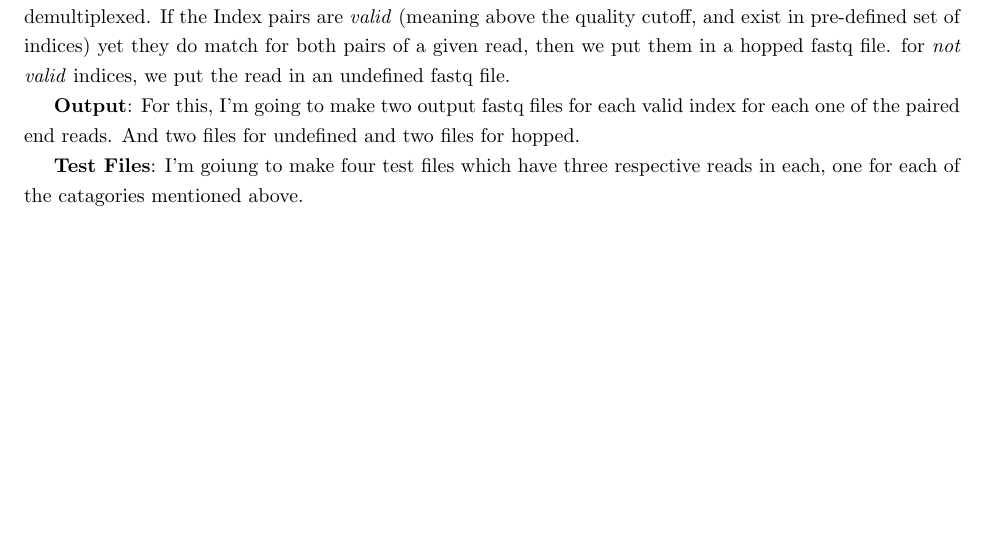
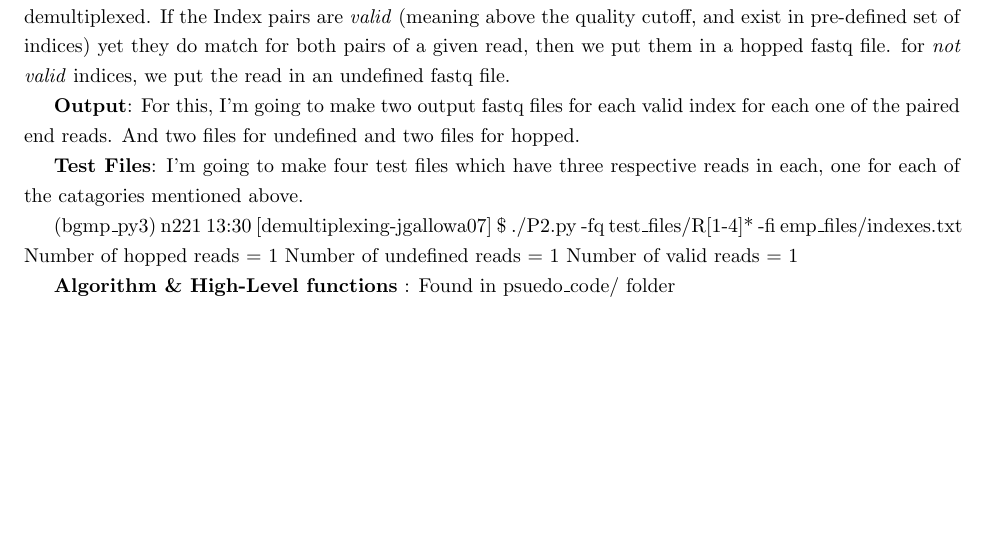
Before and after one commit to 2019-bgmp/demultiplexing-jgallowa07, a LaTeX document (WriteUp/MultiplexingWriteUp.tex): part of page 2 of 2, cut so that both start at the same text, the shorter picture padded with empty space. Compiled offline with pdfLaTeX.

Commit message:
updated writeup

```diff
--- a/WriteUp/MultiplexingWriteUp.tex
+++ b/WriteUp/MultiplexingWriteUp.tex
@@ -89,10 +89,15 @@ for \textit{not valid} indices, we put the read in an undefined fastq file.
 \textbf{Output}: For this, I'm going to make two output fastq files for each valid index
 for each one of the paired end reads. And two files for undefined and two files for hopped.
 
-\textbf{Test Files}: I'm goiung to make four test files which have three respective reads
+\textbf{Test Files}: I'm going to make four test files which have three respective reads
 in each, one for each of the catagories mentioned above.
 
+(bgmp\_py3) n221 13:30 [demultiplexing-jgallowa07] \$ ./P2.py -fq test\_files/R[1-4]* -fi emp\_files/indexes.txt
+Number of hopped reads = 1
+Number of undefined reads = 1
+Number of valid reads = 1
 
+\textbf{Algorithm \& High-Level functions} : Found in psuedo\_code/ folder
 
 
 
```
Also changed, not shown: WriteUp/MultiplexingWriteUp.pdf, 1 other file.
